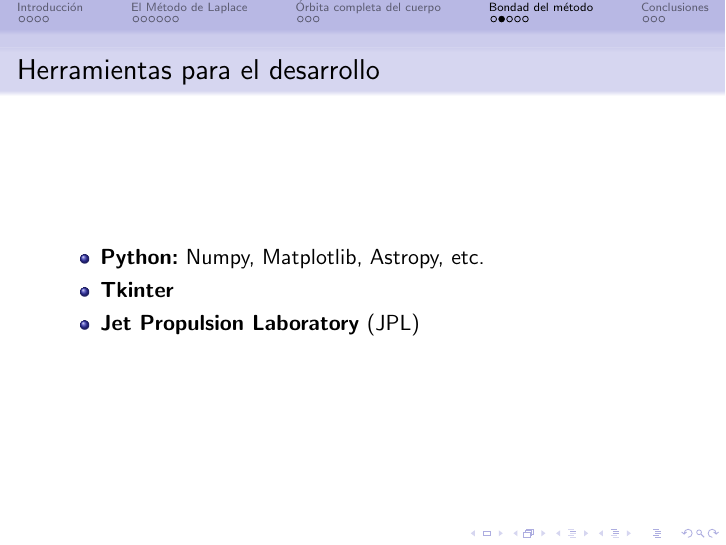
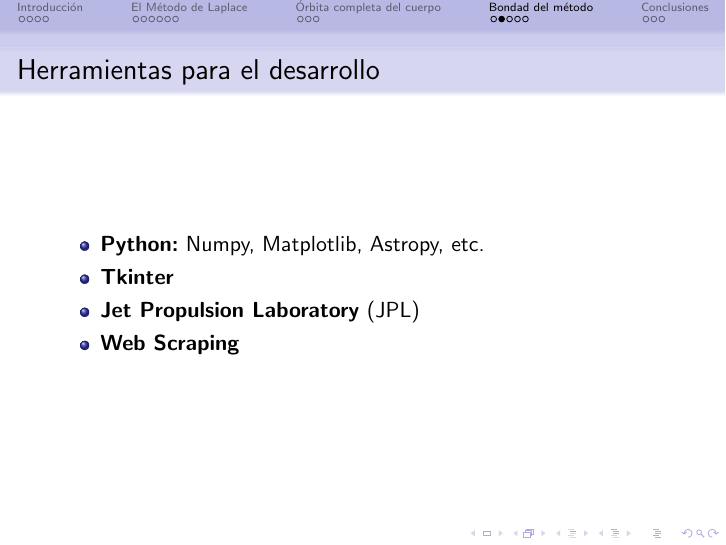
Before and after one commit to smnlpz/OrbitDetermination, LaTeX slides (presentacion/presentacion.tex): page 21 of 27. Compiled offline with pdfLaTeX.

Commit message:
Presentación final

```diff
--- a/presentacion/presentacion.tex
+++ b/presentacion/presentacion.tex
@@ -186,6 +186,7 @@ $
 \item \textbf{Python:} Numpy, Matplotlib, Astropy, etc.
 \item \textbf{Tkinter}
 \item \textbf{Jet Propulsion Laboratory} (JPL)
+\item \textbf{Web Scraping}
 \end{itemize}
 \end{frame}
 
```
Also changed, not shown: presentacion/presentacion.pdf.
